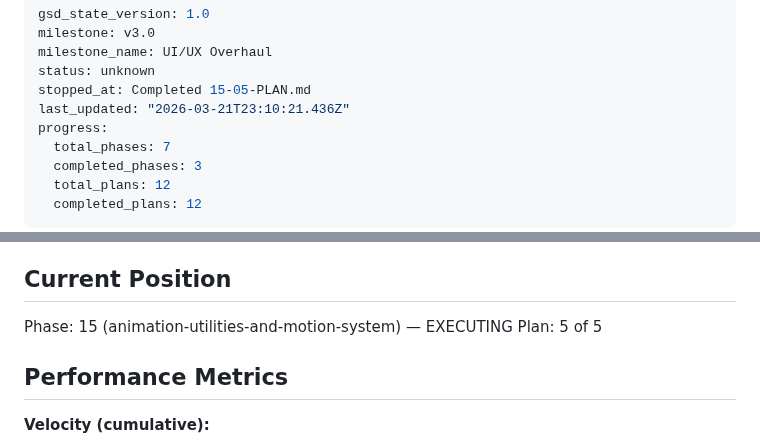
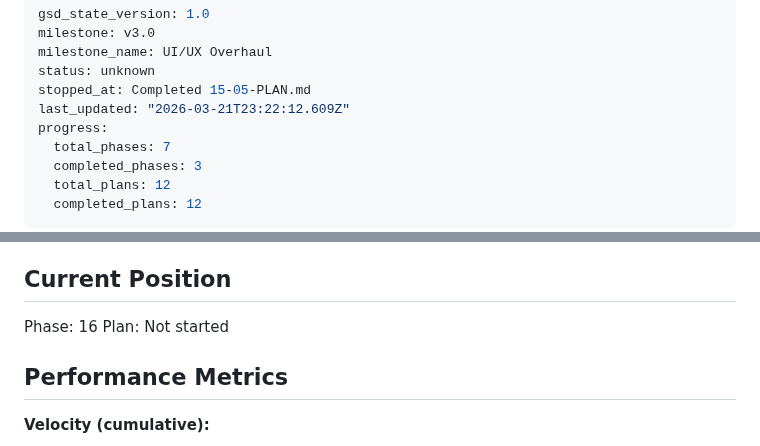
Before and after one commit to SenpaiSumpie/pocket-trade-hub, a Markdown page: .planning/STATE.md, 2 parts joined by grey strips. GitHub-like rendering.

Commit message:
docs(phase-15): complete phase execution and verification
Co-Authored-By: Claude Opus 4.6 (1M context) <noreply@anthropic.com>

```diff
--- a/.planning/STATE.md
+++ b/.planning/STATE.md
@@ -4,7 +4,7 @@ milestone: v3.0
 milestone_name: UI/UX Overhaul
 status: unknown
 stopped_at: Completed 15-05-PLAN.md
-last_updated: "2026-03-21T23:10:21.436Z"
+last_updated: "2026-03-21T23:22:12.609Z"
 progress:
   total_phases: 7
   completed_phases: 3
@@ -23,8 +23,8 @@ See: .planning/PROJECT.md (updated 2026-03-20)
 
 ## Current Position
 
-Phase: 15 (animation-utilities-and-motion-system) — EXECUTING
-Plan: 5 of 5
+Phase: 16
+Plan: Not started
 
 ## Performance Metrics
 
```
Also changed, not shown: .planning/ROADMAP.md (+1 -1 lines), 1 other file.
